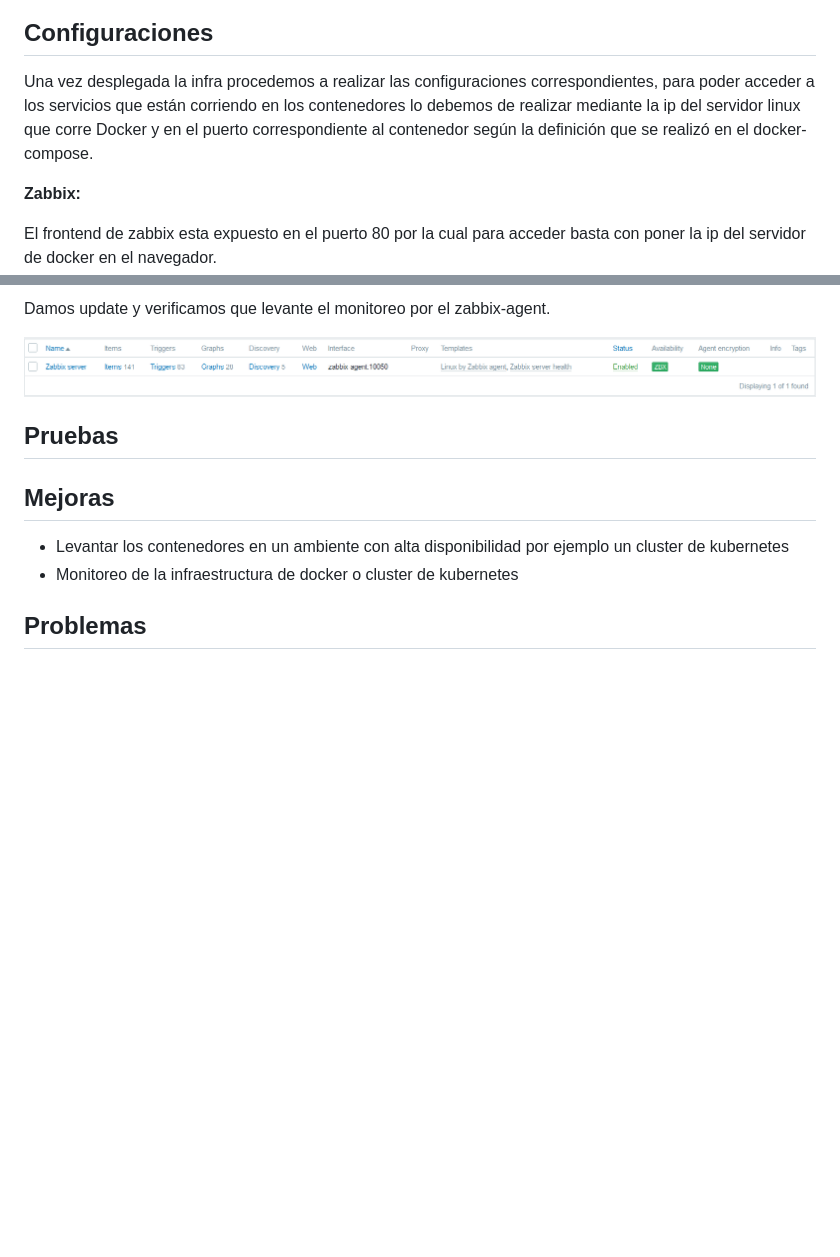
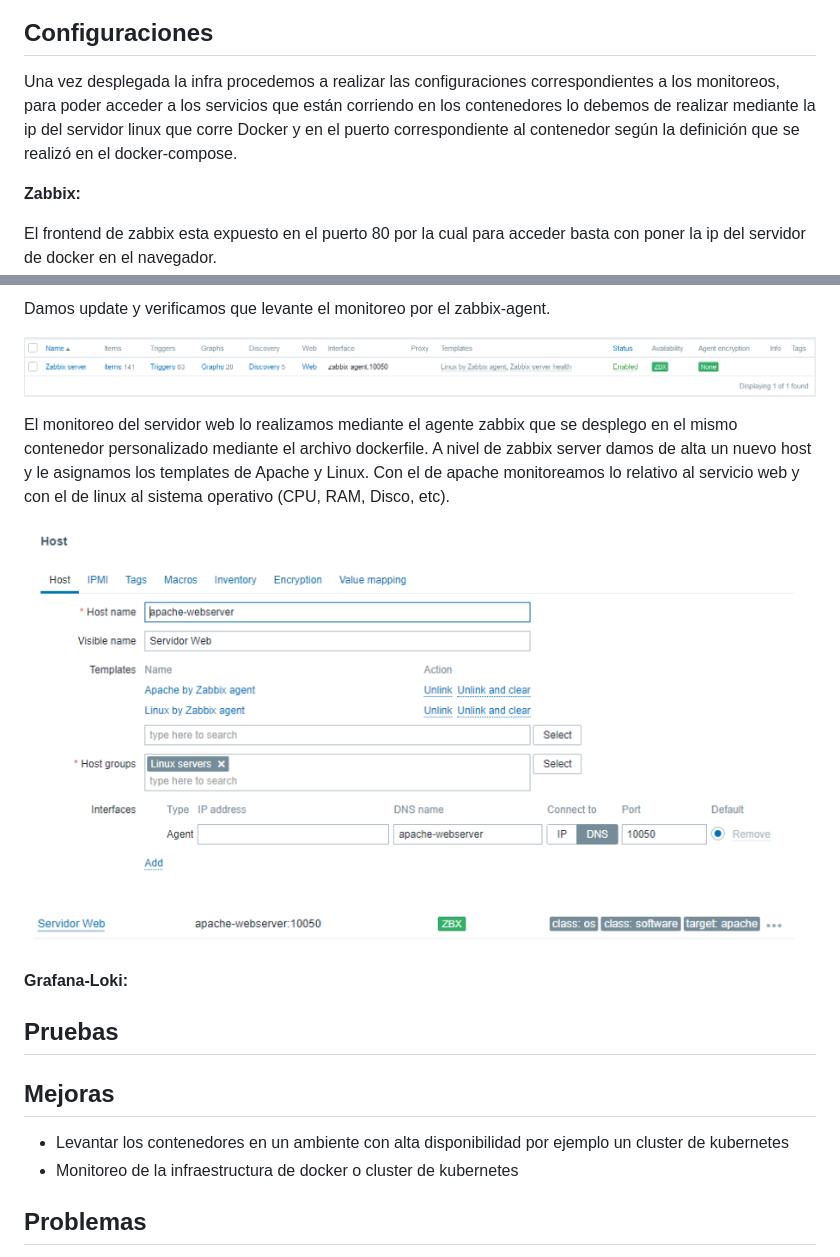
Before and after one commit to ObligatorioMonitoreo2024/ObligatorioMonitoreo, a Markdown page: README.md, 2 parts joined by grey strips. Rendered like a GitHub page; pictures changed too: img/webserver.png (added); blank space fills up the shorter version.

Commit message:
zabbix

```diff
--- a/README.md
+++ b/README.md
@@ -87,7 +87,7 @@ docker-compose up -d
 
 ## Configuraciones
 
-Una vez desplegada la infra procedemos a realizar las configuraciones correspondientes, para poder acceder a los servicios que están corriendo en los contenedores lo debemos de realizar mediante la ip del servidor linux que corre Docker y en el puerto correspondiente al contenedor según la definición que se realizó en el docker-compose.
+Una vez desplegada la infra procedemos a realizar las configuraciones correspondientes a los monitoreos, para poder acceder a los servicios que están corriendo en los contenedores lo debemos de realizar mediante la ip del servidor linux que corre Docker y en el puerto correspondiente al contenedor según la definición que se realizó en el docker-compose.
 
 **Zabbix:**
 
@@ -123,6 +123,15 @@ Damos update y verificamos que levante el monitoreo por el zabbix-agent.
 <img src = "img/hostzabbixok.png">
 </p>
 
+El monitoreo del servidor web lo realizamos mediante el agente zabbix que se desplego en el mismo contenedor personalizado mediante el archivo dockerfile. A nivel de zabbix server damos de alta un nuevo host y le asignamos los templates de Apache y Linux. Con el de apache monitoreamos lo relativo al servicio web y con el de linux al sistema operativo (CPU, RAM, Disco, etc).
+
+<p align = "center">
+<img src = "img/webserver.png">
+</p>
+
+**Grafana-Loki:**
+
+
 
 ## Pruebas
 
```
